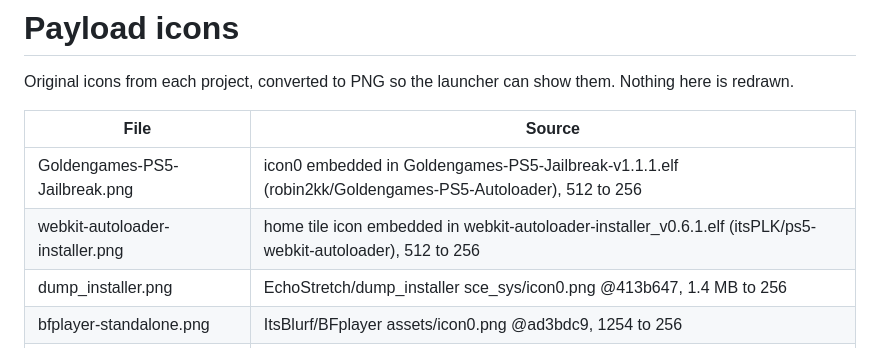
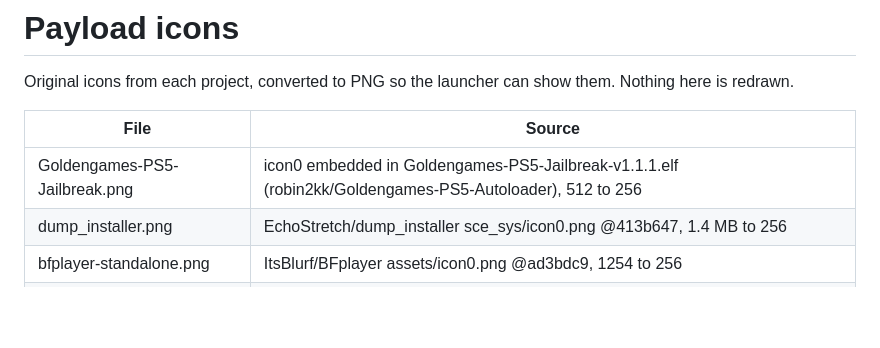
Before and after one commit to X-F1REBALL-X/elf-launcher, a Markdown page: icons/payloads/SOURCES.md, the part around the change. Drawn GitHub-style; blank space fills up the shorter version.

Commit message:
Restore README banner and remove unused Autoloader icon

```diff
--- a/icons/payloads/SOURCES.md
+++ b/icons/payloads/SOURCES.md
@@ -6,7 +6,6 @@ Nothing here is redrawn.
 | File | Source |
 |---|---|
 | Goldengames-PS5-Jailbreak.png | icon0 embedded in Goldengames-PS5-Jailbreak-v1.1.1.elf (robin2kk/Goldengames-PS5-Autoloader), 512 to 256 |
-| webkit-autoloader-installer.png | home tile icon embedded in webkit-autoloader-installer_v0.6.1.elf (itsPLK/ps5-webkit-autoloader), 512 to 256 |
 | dump_installer.png | EchoStretch/dump_installer sce_sys/icon0.png @413b647, 1.4 MB to 256 |
 | bfplayer-standalone.png | ItsBlurf/BFplayer assets/icon0.png @ad3bdc9, 1254 to 256 |
 | kura-loader-ps5.png | Kura logo embedded in the web UI of kura-loader-ps5.elf v1.6.50 (NookieAI/kura), 96x96 as shipped |
```
Also changed, not shown: docs/img/banner.png, 1 other file.
